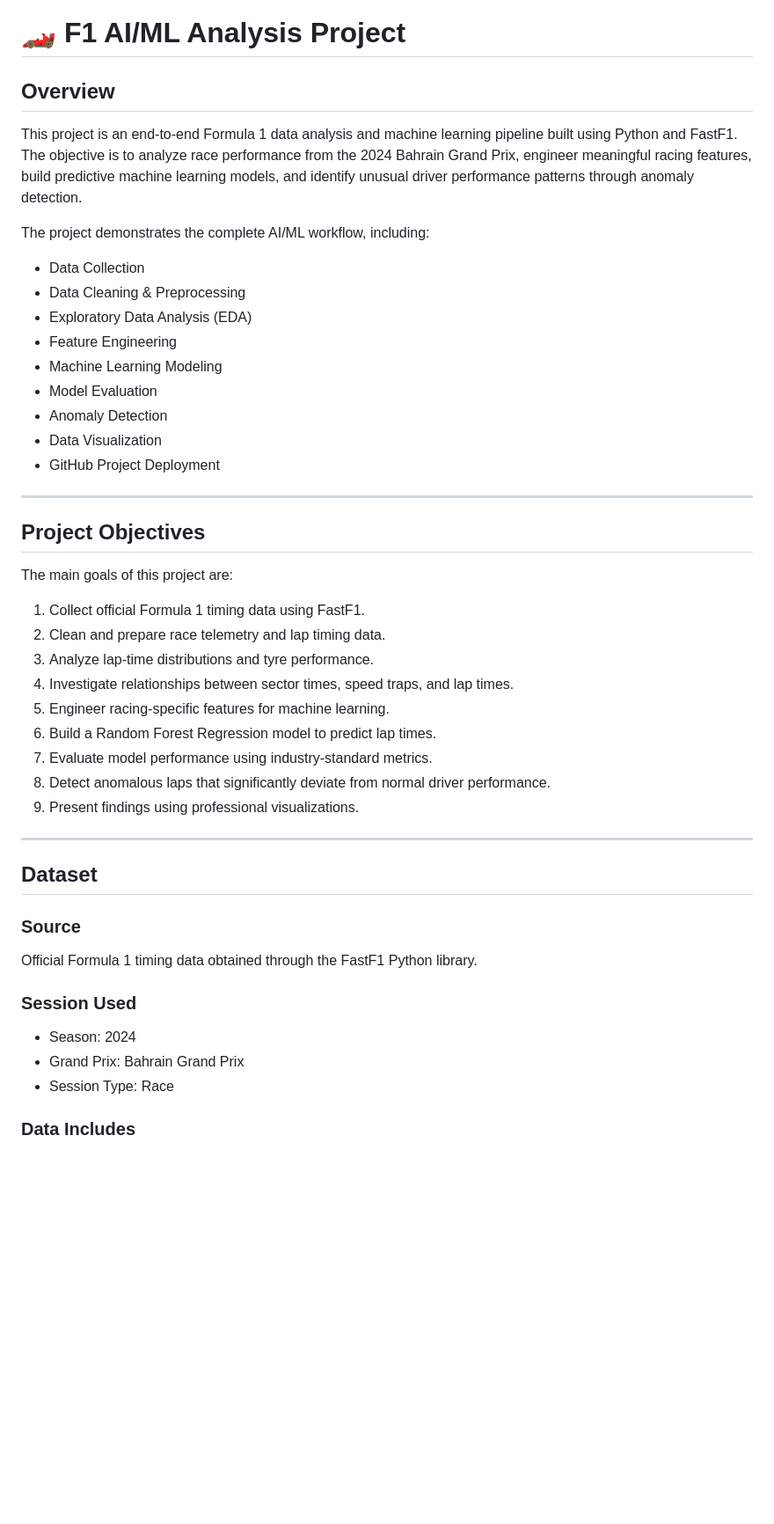
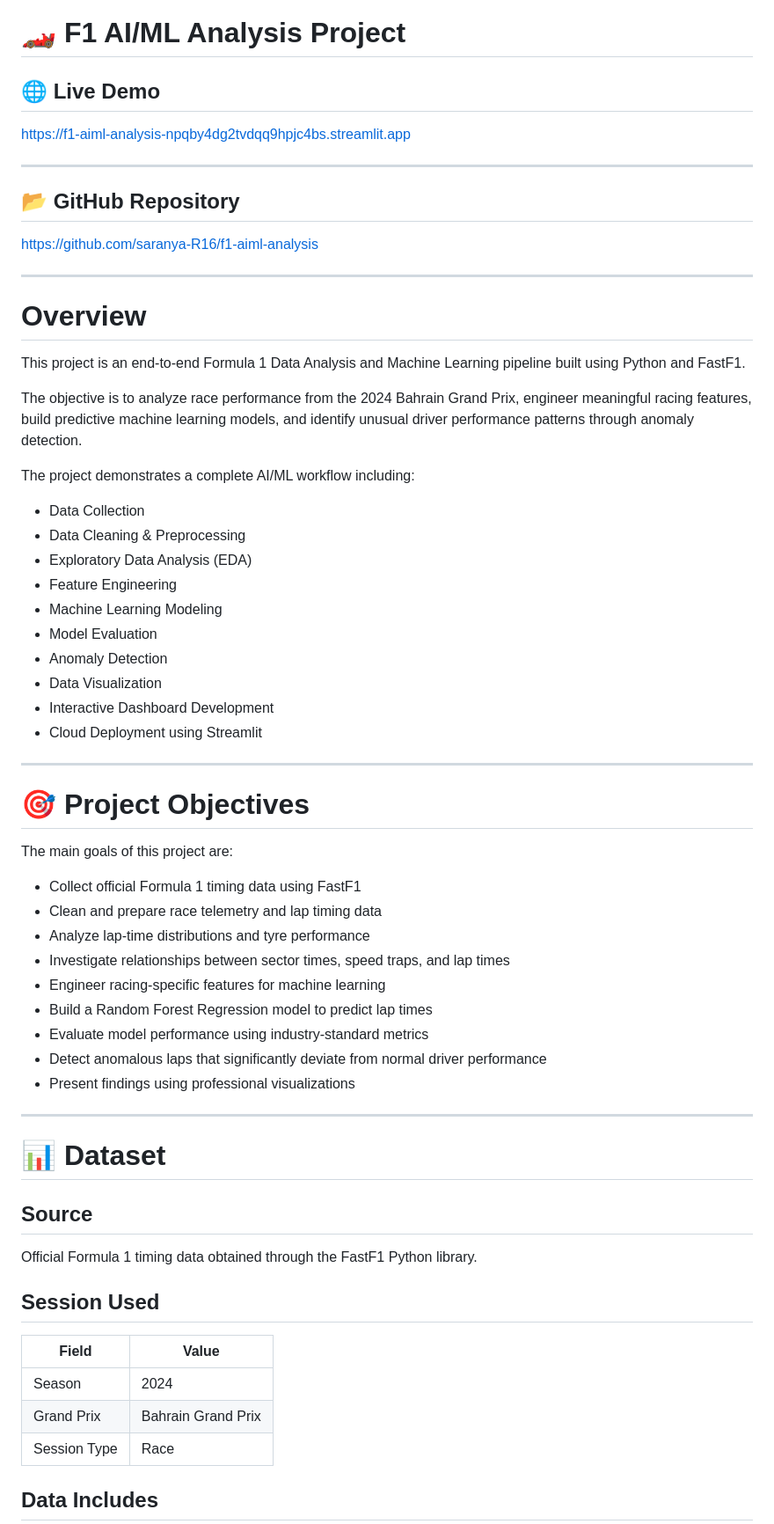
Before and after one commit to saranya-R16/f1-aiml-analysis, a Markdown page: README.md, the part around one of its changes. Shown at 88% size. Rendered like a GitHub page; blank space fills up the shorter version.

```diff
--- a/README.md
+++ b/README.md
@@ -1,50 +1,67 @@
 # 🏎️ F1 AI/ML Analysis Project
 
-## Overview
+## 🌐 Live Demo
 
-This project is an end-to-end Formula 1 data analysis and machine learning pipeline built using Python and FastF1. The objective is to analyze race performance from the 2024 Bahrain Grand Prix, engineer meaningful racing features, build predictive machine learning models, and identify unusual driver performance patterns through anomaly detection.
-
-The project demonstrates the complete AI/ML workflow, including:
-
-* Data Collection
-* Data Cleaning & Preprocessing
-* Exploratory Data Analysis (EDA)
-* Feature Engineering
-* Machine Learning Modeling
-* Model Evaluation
-* Anomaly Detection
-* Data Visualization
-* GitHub Project Deployment
+https://f1-aiml-analysis-npqby4dg2tvdqq9hpjc4bs.streamlit.app
 
 ---
 
-## Project Objectives
+## 📂 GitHub Repository
+
+https://github.com/saranya-R16/f1-aiml-analysis
+
+---
+
+# Overview
+
+This project is an end-to-end Formula 1 Data Analysis and Machine Learning pipeline built using Python and FastF1.
+
+The objective is to analyze race performance from the 2024 Bahrain Grand Prix, engineer meaningful racing features, build predictive machine learning models, and identify unusual driver performance patterns through anomaly detection.
+
+The project demonstrates a complete AI/ML workflow including:
+
+- Data Collection
+- Data Cleaning & Preprocessing
+- Exploratory Data Analysis (EDA)
+- Feature Engineering
+- Machine Learning Modeling
+- Model Evaluation
+- Anomaly Detection
+- Data Visualization
+- Interactive Dashboard Development
+- Cloud Deployment using Streamlit
+
+---
+
+# 🎯 Project Objectives
 
 The main goals of this project are:
 
-1. Collect official Formula 1 timing data using FastF1.
-2. Clean and prepare race telemetry and lap timing data.
-3. Analyze lap-time distributions and tyre performance.
-4. Investigate relationships between sector times, speed traps, and lap times.
-5. Engineer racing-specific features for machine learning.
-6. Build a Random Forest Regression model to predict lap times.
-7. Evaluate model performance using industry-standard metrics.
-8. Detect anomalous laps that significantly deviate from normal driver performance.
-9. Present findings using professional visualizations.
+- Collect official Formula 1 timing data using FastF1
+- Clean and prepare race telemetry and lap timing data
+- Analyze lap-time distributions and tyre performance
+- Investigate relationships between sector times, speed traps, and lap times
+- Engineer racing-specific features for machine learning
+- Build a Random Forest Regression model to predict lap times
+- Evaluate model performance using industry-standard metrics
+- Detect anomalous laps that significantly deviate from normal driver performance
+- Present findings using professional visualizations
 
 ---
 
-## Dataset
+# 📊 Dataset
 
-### Source
+## Source
 
 Official Formula 1 timing data obtained through the FastF1 Python library.
 
-### Session Used
+## Session Used
 
-* Season: 2024
-* Grand Prix: Bahrain Grand Prix
-* Session Type: Race
+| Field | Value |
+|---------|---------|
+| Season | 2024 |
+| Grand Prix | Bahrain Grand Prix |
+| Session Type | Race |
 
-### Data Includes
+## Data Includes
 
```
Also changed, not shown: other parts of README.md (+173 -114 lines).
